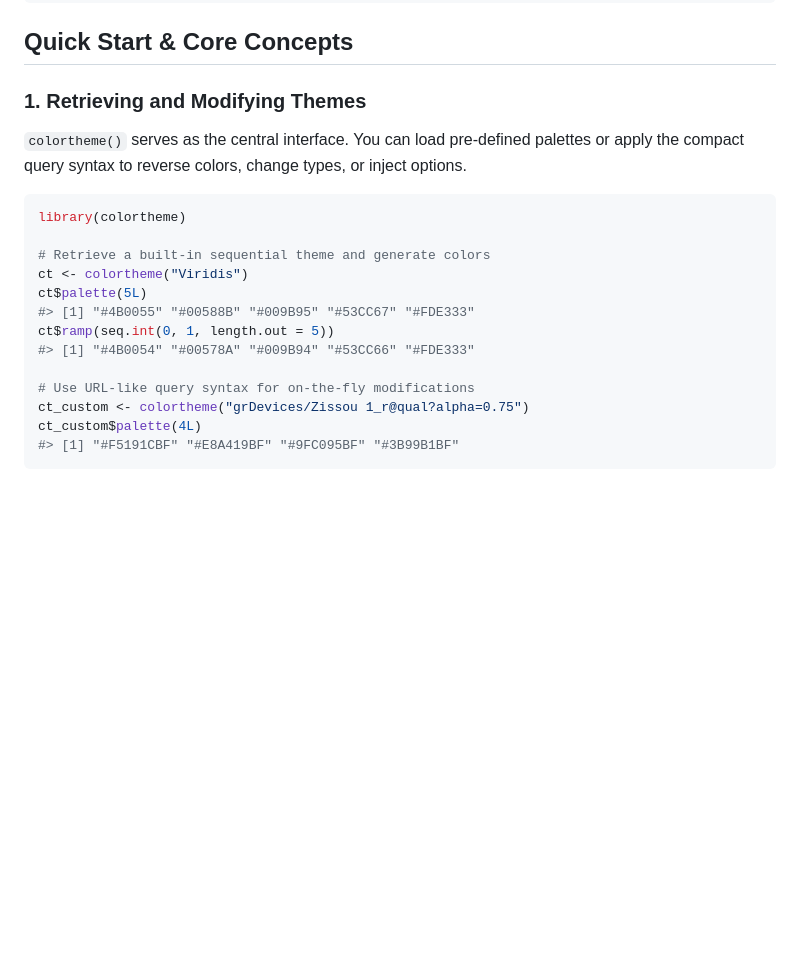
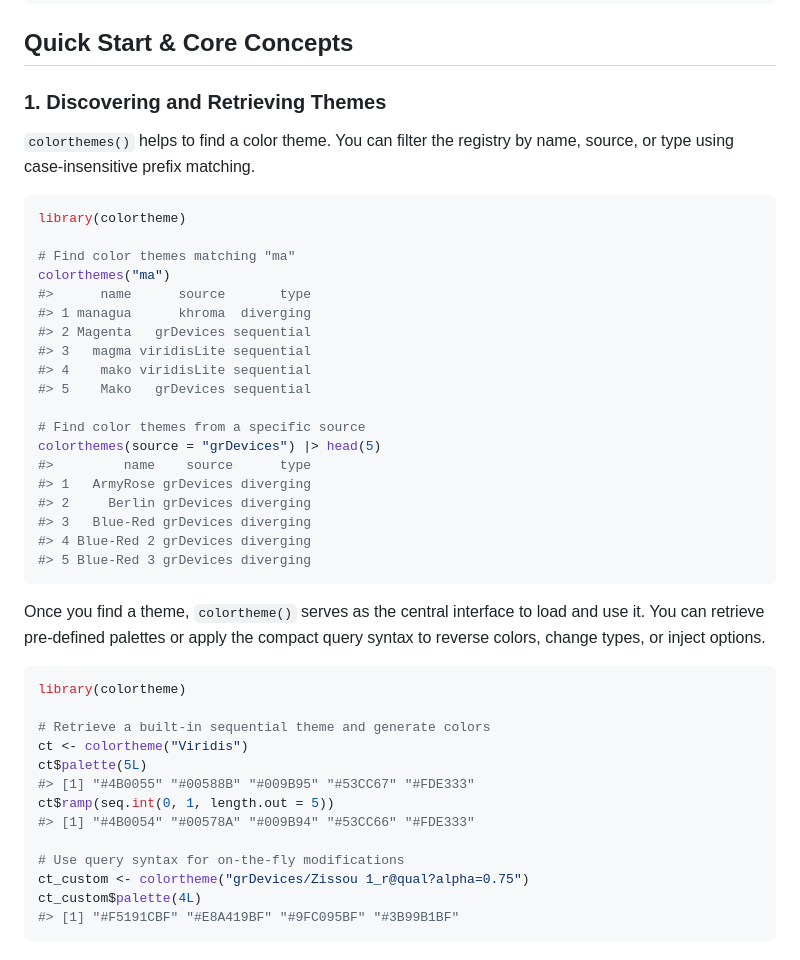
Before and after one commit to ryo-asashi/colortheme, a Markdown page: README.md, the part around one of its changes. Drawn GitHub-style; blank space fills up the shorter version.

````diff
--- a/README.md
+++ b/README.md
@@ -49,11 +51,36 @@ pak::pak("ryo-asashi/colortheme")
 
 ## Quick Start & Core Concepts
 
-### 1. Retrieving and Modifying Themes
+### 1. Discovering and Retrieving Themes
 
-`colortheme()` serves as the central interface. You can load pre-defined
-palettes or apply the compact query syntax to reverse colors, change
-types, or inject options.
+`colorthemes()` helps to find a color theme. You can filter the registry
+by name, source, or type using case-insensitive prefix matching.
+
+``` r
+library(colortheme)
+
+# Find color themes matching "ma"
+colorthemes("ma")
+#>      name      source       type
+#> 1 managua      khroma  diverging
+#> 2 Magenta   grDevices sequential
+#> 3   magma viridisLite sequential
+#> 4    mako viridisLite sequential
+#> 5    Mako   grDevices sequential
+
+# Find color themes from a specific source
+colorthemes(source = "grDevices") |> head(5)
+#>         name    source      type
+#> 1   ArmyRose grDevices diverging
+#> 2     Berlin grDevices diverging
+#> 3   Blue-Red grDevices diverging
+#> 4 Blue-Red 2 grDevices diverging
+#> 5 Blue-Red 3 grDevices diverging
+```
+
+Once you find a theme, `colortheme()` serves as the central interface to
+load and use it. You can retrieve pre-defined palettes or apply the
+compact query syntax to reverse colors, change types, or inject options.
 
 ``` r
 library(colortheme)
@@ -65,7 +92,7 @@ ct$palette(5L)
 ct$ramp(seq.int(0, 1, length.out = 5))
 #> [1] "#4B0054" "#00578A" "#009B94" "#53CC66" "#FDE333"
 
-# Use URL-like query syntax for on-the-fly modifications
+# Use query syntax for on-the-fly modifications
 ct_custom <- colortheme("grDevices/Zissou 1_r@qual?alpha=0.75")
 ct_custom$palette(4L)
 #> [1] "#F5191CBF" "#E8A419BF" "#9FC095BF" "#3B99B1BF"
````
Also changed, not shown: other parts of README.md (+14 -8 lines), man/figures/README-plot_ggplot2-1.png, man/figures/README-plot_ggplot2-2.png, man/figures/README-plot_graphics-1.png, man/figures/README-plot_graphics-2.png, 2 other files.
